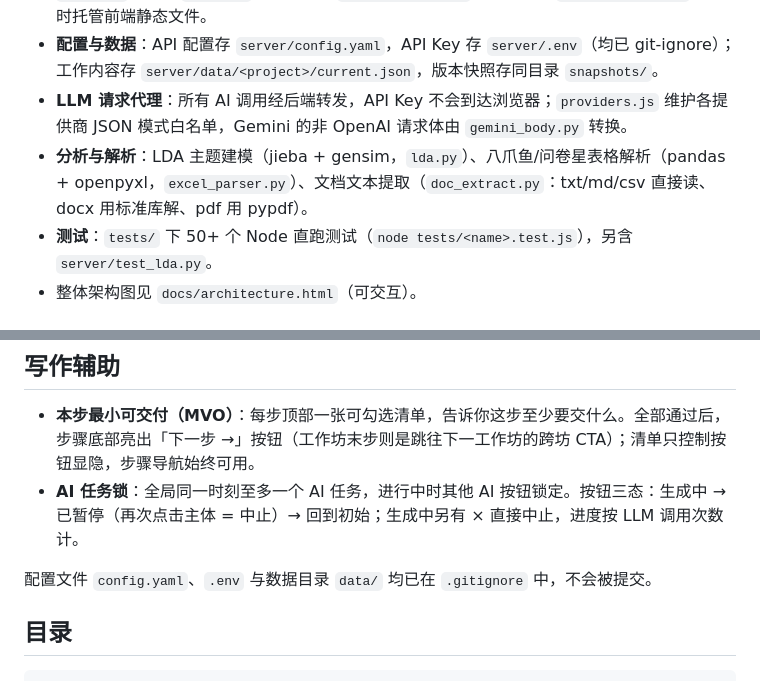
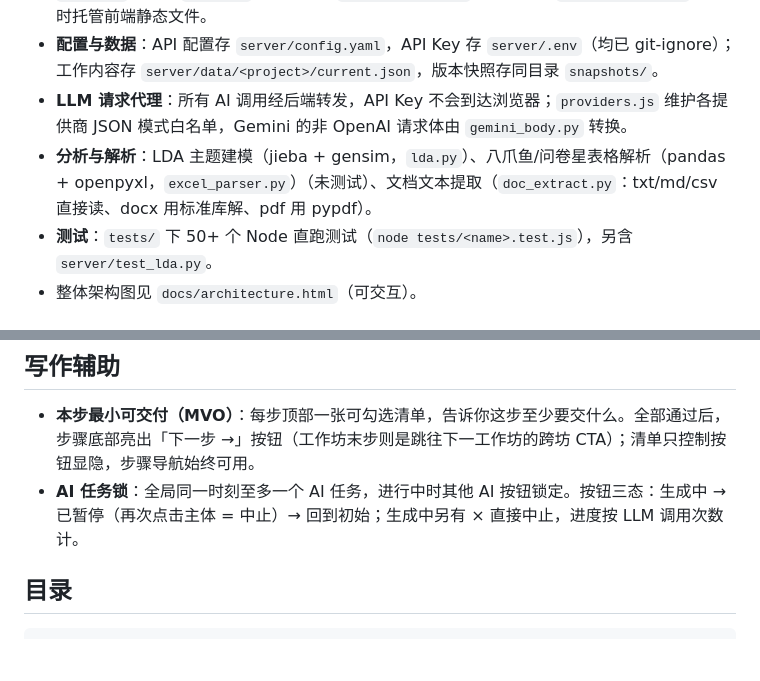
Before and after one commit to hesitantmanY/bb_prototype, a Markdown page: README.md, 2 parts joined by grey strips. Drawn GitHub-style; blank space fills up the shorter version.

Commit message:
docs: README 标注解析能力未测试并精简说明

```diff
--- a/README.md
+++ b/README.md
@@ -21,7 +21,7 @@ Arora、Chakraborty 与 Nishimura 于 2025 年发表了《AI-Human Hybrids for M
 - **后端**（`server/`）：FastAPI，默认 `127.0.0.1:8765`。端点：健康检查 `/api/health`、配置读写 `/api/config`、状态 `/api/state`、版本快照 `/api/snapshots`（增删/改名/恢复）、LLM 代理 `/api/llm`、LDA `/api/lda`、表格解析 `/api/parse-excel`、文档提取 `/api/extract-doc`；同时托管前端静态文件。
 - **配置与数据**：API 配置存 `server/config.yaml`，API Key 存 `server/.env`（均已 git-ignore）；工作内容存 `server/data/<project>/current.json`，版本快照存同目录 `snapshots/`。
 - **LLM 请求代理**：所有 AI 调用经后端转发，API Key 不会到达浏览器；`providers.js` 维护各提供商 JSON 模式白名单，Gemini 的非 OpenAI 请求体由 `gemini_body.py` 转换。
-- **分析与解析**：LDA 主题建模（jieba + gensim，`lda.py`）、八爪鱼/问卷星表格解析（pandas + openpyxl，`excel_parser.py`）、文档文本提取（`doc_extract.py`：txt/md/csv 直接读、docx 用标准库解、pdf 用 pypdf）。
+- **分析与解析**：LDA 主题建模（jieba + gensim，`lda.py`）、八爪鱼/问卷星表格解析（pandas + openpyxl，`excel_parser.py`）（未测试）、文档文本提取（`doc_extract.py`：txt/md/csv 直接读、docx 用标准库解、pdf 用 pypdf）。
 - **测试**：`tests/` 下 50+ 个 Node 直跑测试（`node tests/<name>.test.js`），另含 `server/test_lda.py`。
 - 整体架构图见 `docs/architecture.html`（可交互）。
 
@@ -77,7 +77,6 @@ python app.py
 - **本步最小可交付（MVO）**：每步顶部一张可勾选清单，告诉你这步至少要交什么。全部通过后，步骤底部亮出「下一步 →」按钮（工作坊末步则是跳往下一工作坊的跨坊 CTA）；清单只控制按钮显隐，步骤导航始终可用。
 - **AI 任务锁**：全局同一时刻至多一个 AI 任务，进行中时其他 AI 按钮锁定。按钮三态：生成中 → 已暂停（再次点击主体 = 中止）→ 回到初始；生成中另有 × 直接中止，进度按 LLM 调用次数计。
 
-配置文件 `config.yaml`、`.env` 与数据目录 `data/` 均已在 `.gitignore` 中，不会被提交。
 
 ## 目录
 
```
